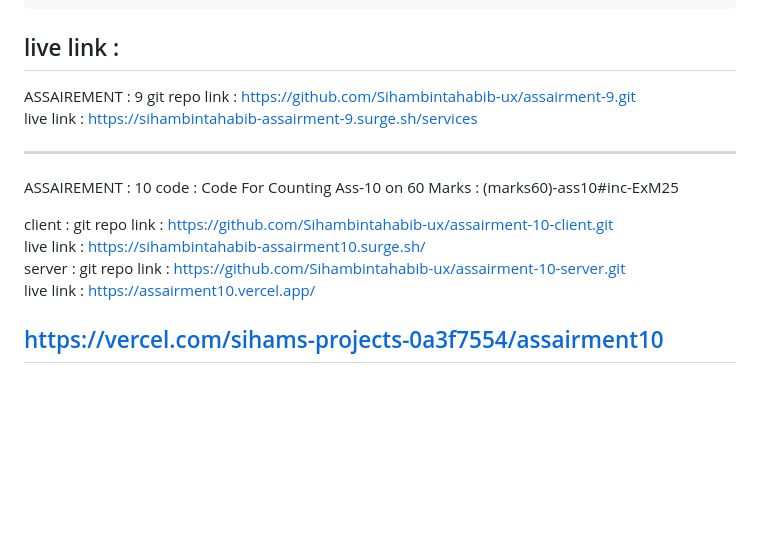
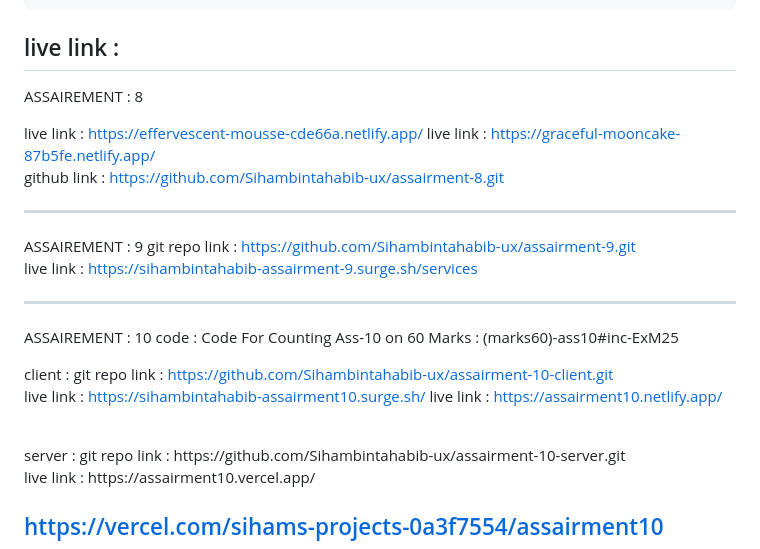
Before and after one commit to Sihambintahabib-ux/git-page-set-up-, a Markdown page: README.MD, the part around one of its changes. Drawn GitHub-style; blank space fills up the shorter version.

```diff
--- a/README.MD
+++ b/README.MD
@@ -771,6 +773,15 @@ function App() {
 
 ## live link :
 
+ASSAIREMENT : 8
+
+live link : https://effervescent-mousse-cde66a.netlify.app/
+live link : https://graceful-mooncake-87b5fe.netlify.app/
+<br>
+github link : https://github.com/Sihambintahabib-ux/assairment-8.git
+
+---
+
 ASSAIREMENT : 9
 git repo link : https://github.com/Sihambintahabib-ux/assairment-9.git
 <br>
@@ -785,6 +796,8 @@ client :
 git repo link : https://github.com/Sihambintahabib-ux/assairment-10-client.git
 <br>
 live link : https://sihambintahabib-assairment10.surge.sh/
+live link : https://assairment10.netlify.app/
+
 <br>
 server :
 git repo link : https://github.com/Sihambintahabib-ux/assairment-10-server.git
```
Also changed, not shown: other parts of README.MD (+5 -3 lines), Github/Github.md (added, +12 -0 lines), SCIC/Assairment-3.md (+14 -0 lines).
